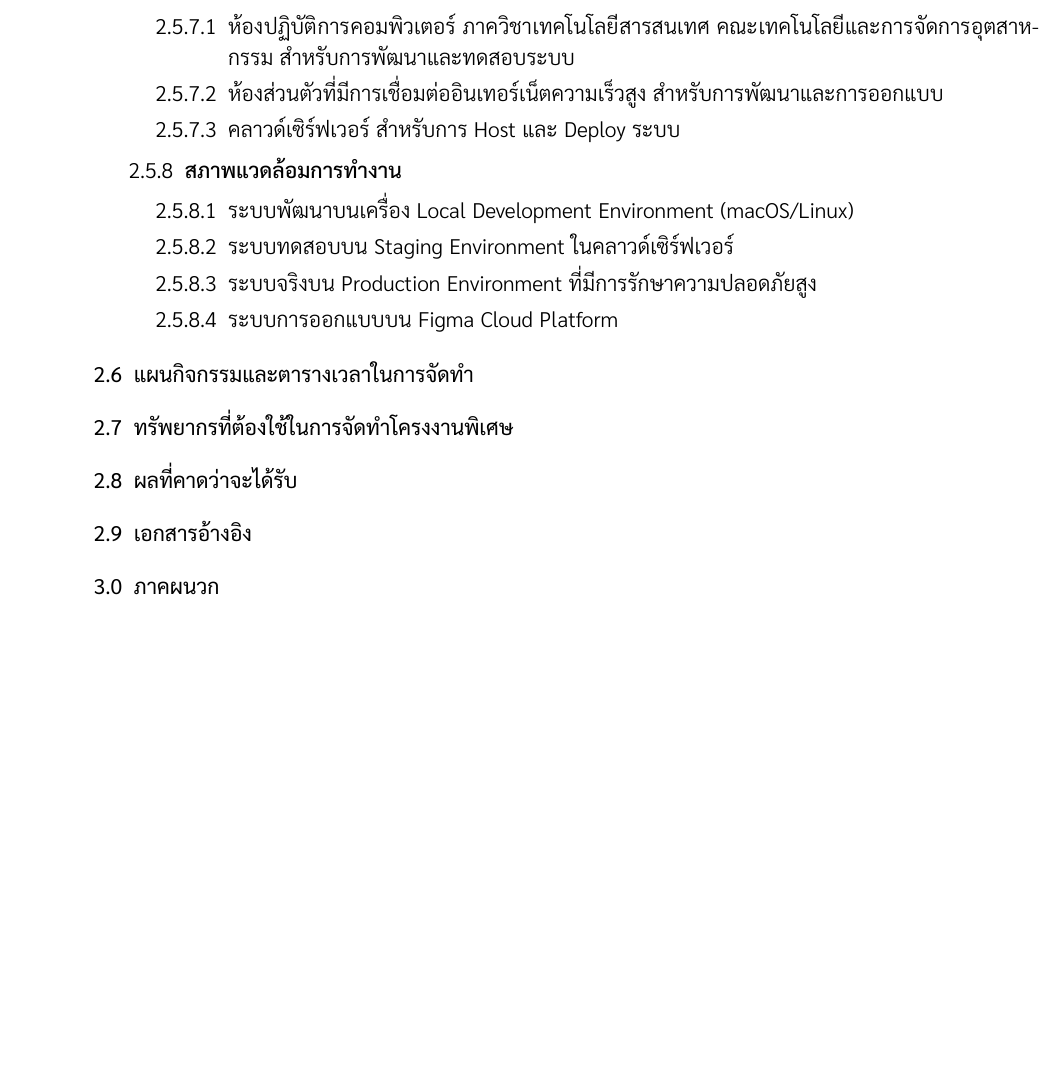
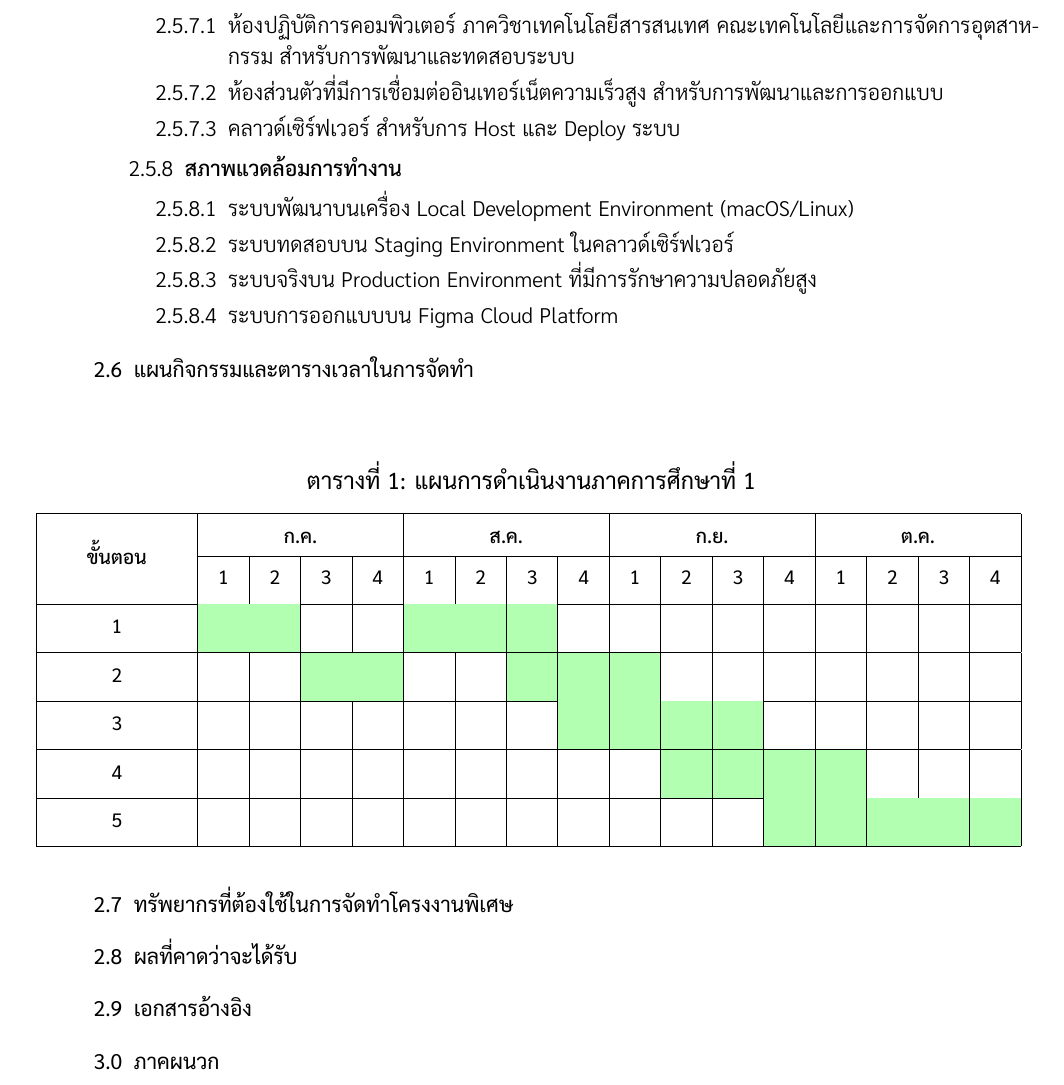
Before and after one commit to yothgewalt/co-occurrence-knowledge-engineering-platform-thesis-proposal, a LaTeX document (main.tex): part of page 8 of 12, cut so that both start at the same text, the shorter picture padded with empty space. Compiled offline with XeLaTeX.

Commit message:
Enhance main.tex by adding a detailed table for semester 1 activity plans, improving project clarity and organization.

```diff
--- a/main.tex
+++ b/main.tex
@@ -11,6 +11,7 @@
 \usepackage{graphicx}
 \usepackage{float}
 \usepackage{xcolor}
+\usepackage{colortbl}
 
 % Table packages
 \usepackage{array}
@@ -397,7 +398,33 @@
 
     \item[2.6] แผนกิจกรรมและตารางเวลาในการจัดทำ
     \vspace{0.05cm}
-    \textlight{}
+    \paragraph{ภาคการศึกษาที่ 1}
+    \begin{table}[htbp]
+        \centering
+        \caption{แผนการดำเนินงานภาคการศึกษาที่ 1}
+        \vspace{0.4cm}
+        \renewcommand{\arraystretch}{1.8}
+        \footnotesize
+        \begin{tabular}{|>{\centering\arraybackslash}p{2.5cm}|>{\centering\arraybackslash}p{0.5cm}|>{\centering\arraybackslash}p{0.5cm}|>{\centering\arraybackslash}p{0.5cm}|>{\centering\arraybackslash}p{0.5cm}|>{\centering\arraybackslash}p{0.5cm}|>{\centering\arraybackslash}p{0.5cm}|>{\centering\arraybackslash}p{0.5cm}|>{\centering\arraybackslash}p{0.5cm}|>{\centering\arraybackslash}p{0.5cm}|>{\centering\arraybackslash}p{0.5cm}|>{\centering\arraybackslash}p{0.5cm}|>{\centering\arraybackslash}p{0.5cm}|>{\centering\arraybackslash}p{0.5cm}|>{\centering\arraybackslash}p{0.5cm}|>{\centering\arraybackslash}p{0.5cm}|>{\centering\arraybackslash}p{0.5cm}|}
+            \hline
+            \multirow{2}{*}{\textbf{ขั้นตอน}} & \multicolumn{4}{c|}{\textbf{ก.ค.}} & \multicolumn{4}{c|}{\textbf{ส.ค.}} & \multicolumn{4}{c|}{\textbf{ก.ย.}} & \multicolumn{4}{c|}{\textbf{ต.ค.}} \\
+            \cline{2-17}
+            & 1 & 2 & 3 & 4 & 1 & 2 & 3 & 4 & 1 & 2 & 3 & 4 & 1 & 2 & 3 & 4 \\
+            \hline
+            1 & \cellcolor{green!30} & \cellcolor{green!30} & & & \cellcolor{green!30} & \cellcolor{green!30} & \cellcolor{green!30} & & & & & & & & & \\
+            \hline
+            2 & & & \cellcolor{green!30} & \cellcolor{green!30} & & & \cellcolor{green!30} & \cellcolor{green!30} & \cellcolor{green!30} & & & & & & & \\
+            \hline
+            3 & & & & & & & & \cellcolor{green!30} & \cellcolor{green!30} & \cellcolor{green!30} & \cellcolor{green!30} & & & & & \\
+            \hline
+            4 & & & & & & & & & & \cellcolor{green!30} & \cellcolor{green!30} & \cellcolor{green!30} & \cellcolor{green!30} & & & \\
+            \hline
+            5 & & & & & & & & & & & & \cellcolor{green!30} & \cellcolor{green!30} & \cellcolor{green!30} & \cellcolor{green!30} & \cellcolor{green!30} \\
+            \hline
+        \end{tabular}
+        \renewcommand{\arraystretch}{1}
+    \end{table}
+
 
     \item[2.7] ทรัพยากรที่ต้องใช้ในการจัดทำโครงงานพิเศษ
     \vspace{0.05cm}
```
Also changed, not shown: main.pdf.
